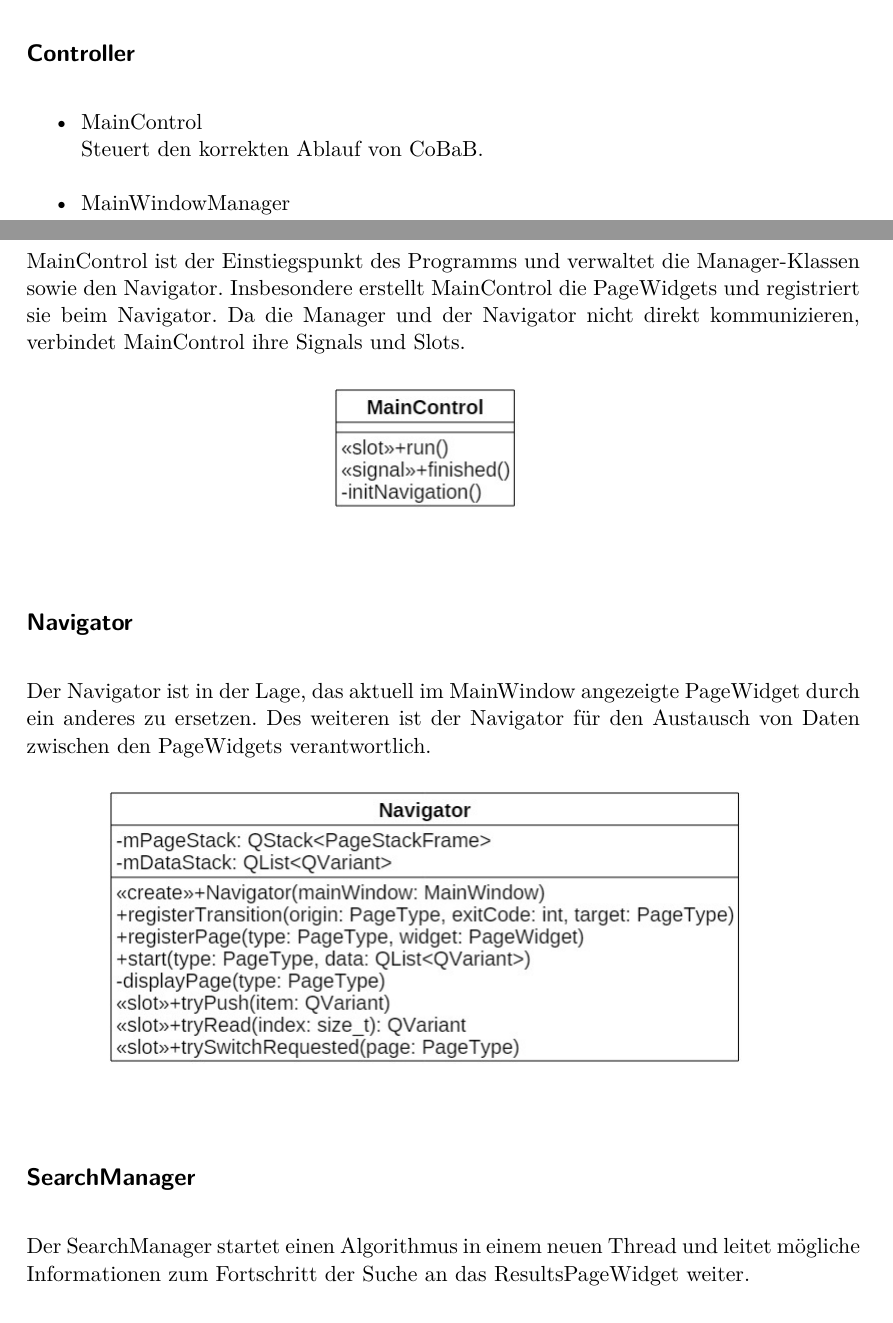
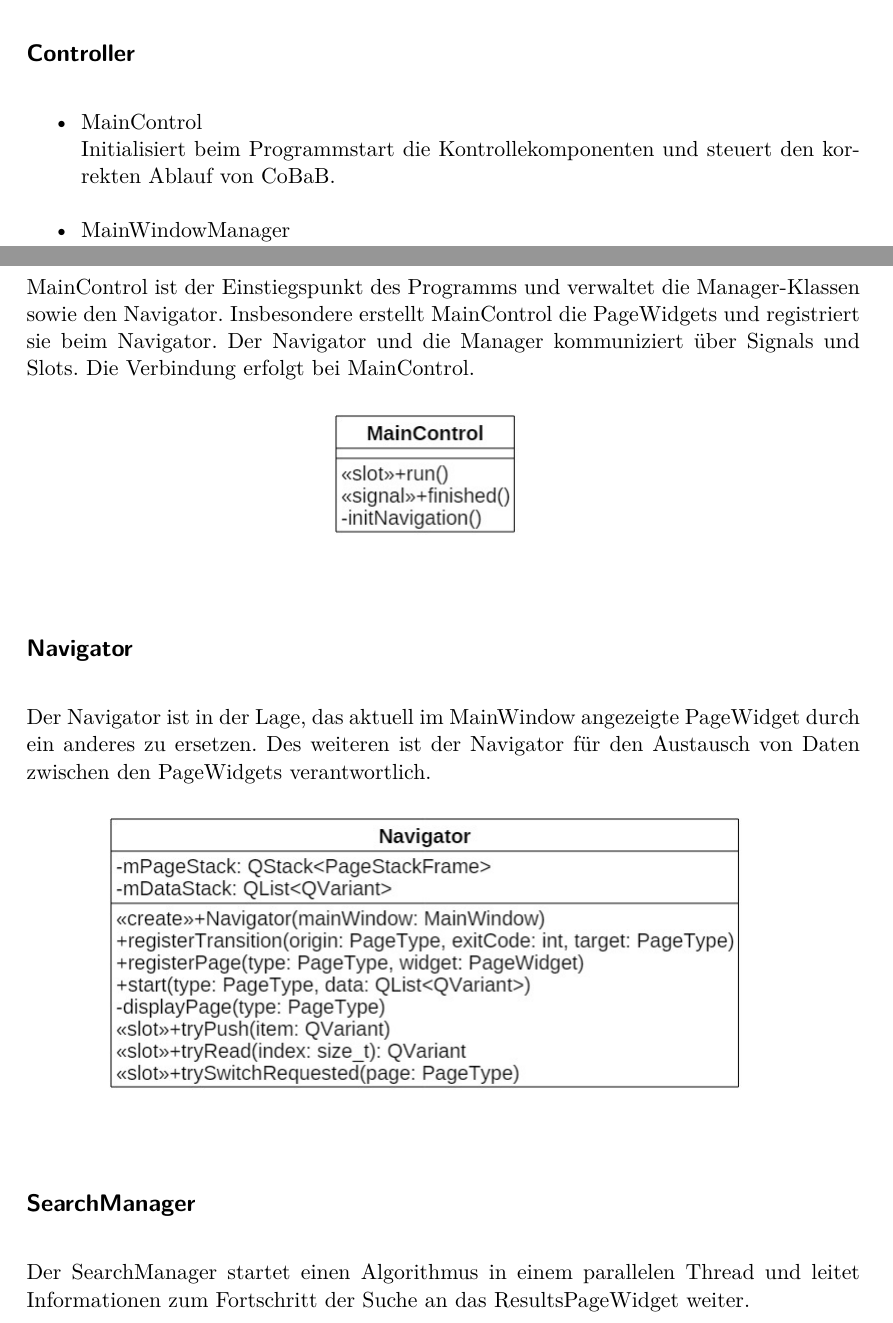
Before and after one commit to aschuman/CoBaB, a LaTeX document (doc/02-Entwurf/entwurf.tex, which reads doc/02-Entwurf/include/aufbau.tex, doc/02-Entwurf/include/klassenbeschreibung.tex): two parts of pages 6 and 57 of 66, joined at a grey line, cut so that both start at the same text. Compiled offline with pdfLaTeX.

Commit message:
fix small grammar errors

```diff
--- a/doc/02-Entwurf/include/aufbau.tex
+++ b/doc/02-Entwurf/include/aufbau.tex
@@ -55,7 +55,7 @@ Die Ergebnisse der Suche werden in diesem Widget angezeigt. Die Suchergebnisse (
 \subsection*{Controller}
 \begin{itemize}
 \item MainControl \newline
-Steuert den korrekten Ablauf von CoBaB.
+Initialisiert beim Programmstart die Kontrollekomponenten und steuert den korrekten Ablauf von CoBaB.
 
 \item MainWindowManager \newline
 Der MainWindowManager stellt die Bookmarks und Chronikeinträge dem MainWindow zur Verfügung.
--- a/doc/02-Entwurf/include/klassenbeschreibung.tex
+++ b/doc/02-Entwurf/include/klassenbeschreibung.tex
@@ -1298,7 +1298,7 @@ Dieses Diagramm zeigt alle Klassen des Controllers. Die zugehörigen Attribute u
 
 \subsection*{MainControl}
 MainControl ist der Einstiegspunkt des Programms und verwaltet die Manager-Klassen sowie den Navigator. Insbesondere erstellt MainControl die PageWidgets und registriert sie beim Navigator.
-Da die Manager und der Navigator nicht direkt kommunizieren, verbindet MainControl ihre Signals und Slots.
+Der Navigator und die Manager kommuniziert über Signals und Slots. Die Verbindung erfolgt bei MainControl.
 
 \begin{figure}[H]
 \centering
@@ -1316,7 +1316,7 @@ Der Navigator ist in der Lage, das aktuell im MainWindow angezeigte PageWidget d
 \end{figure}
 
 \subsection*{SearchManager}
-Der SearchManager startet einen \glslink{Suchalgorithmus}{Algorithmus} in einem neuen Thread und leitet mögliche Informationen zum Fortschritt der Suche an das ResultsPageWidget weiter.
+Der SearchManager startet einen \glslink{Suchalgorithmus}{Algorithmus} in einem parallelen Thread und leitet Informationen zum Fortschritt der Suche an das ResultsPageWidget weiter.
 
 \begin{figure}[H]
 \centering
```
Also changed, not shown: doc/02-Entwurf/include/klassenbeschreibung.tex (2 more changed lines).
